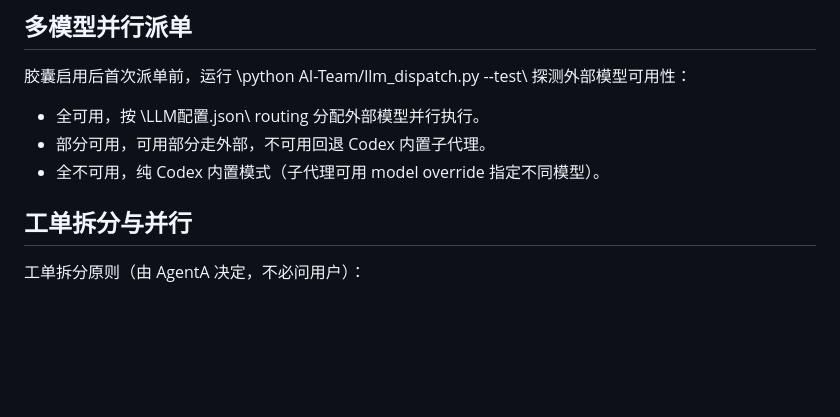
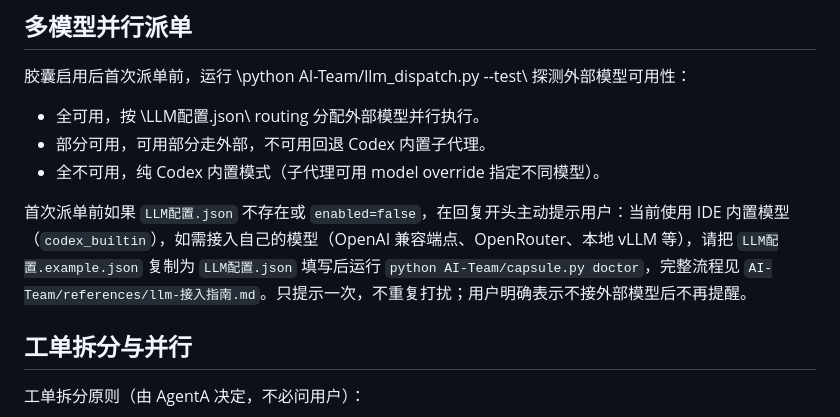
Before and after one commit to davececec/Portable-AI-Team, a Markdown page: AI-Team/agents/AgentA.md, the part around the change. GitHub-like rendering; blank space fills up the shorter version.

Commit message:
feat: AgentA proactively hints on LLM onboarding when config is missing
On first dispatch without LLM配置.json (or enabled=false), AgentA now tells the user
they're on codex_builtin and how to attach their own models via the example config
+ doctor + onboarding guide. Prompt shown once; not repeated if the user declines.

```diff
--- a/AI-Team/agents/AgentA.md
+++ b/AI-Team/agents/AgentA.md
@@ -22,6 +22,8 @@ C 默认只设计与检查；仅明确授权后可修改指定纯视觉文件，
 - 全可用，按 \LLM配置.json\ routing 分配外部模型并行执行。
 - 部分可用，可用部分走外部，不可用回退 Codex 内置子代理。
 - 全不可用，纯 Codex 内置模式（子代理可用 model override 指定不同模型）。
+
+首次派单前如果 `LLM配置.json` 不存在或 `enabled=false`，在回复开头主动提示用户：当前使用 IDE 内置模型（`codex_builtin`），如需接入自己的模型（OpenAI 兼容端点、OpenRouter、本地 vLLM 等），请把 `LLM配置.example.json` 复制为 `LLM配置.json` 填写后运行 `python AI-Team/capsule.py doctor`，完整流程见 `AI-Team/references/llm-接入指南.md`。只提示一次，不重复打扰；用户明确表示不接外部模型后不再提醒。
 
 ## 工单拆分与并行
 
```
